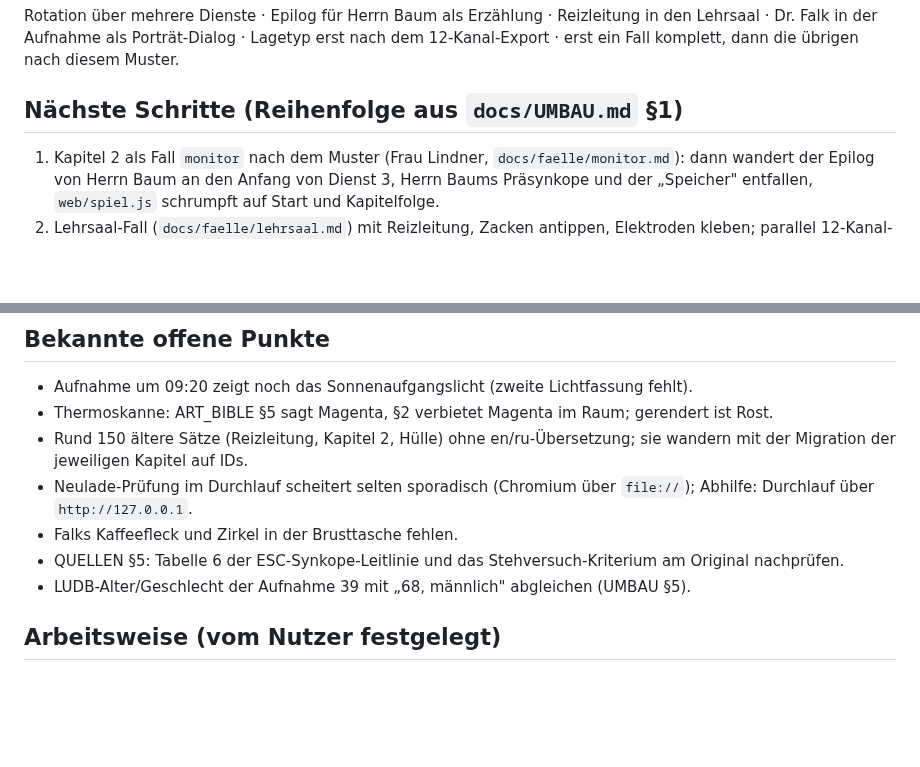
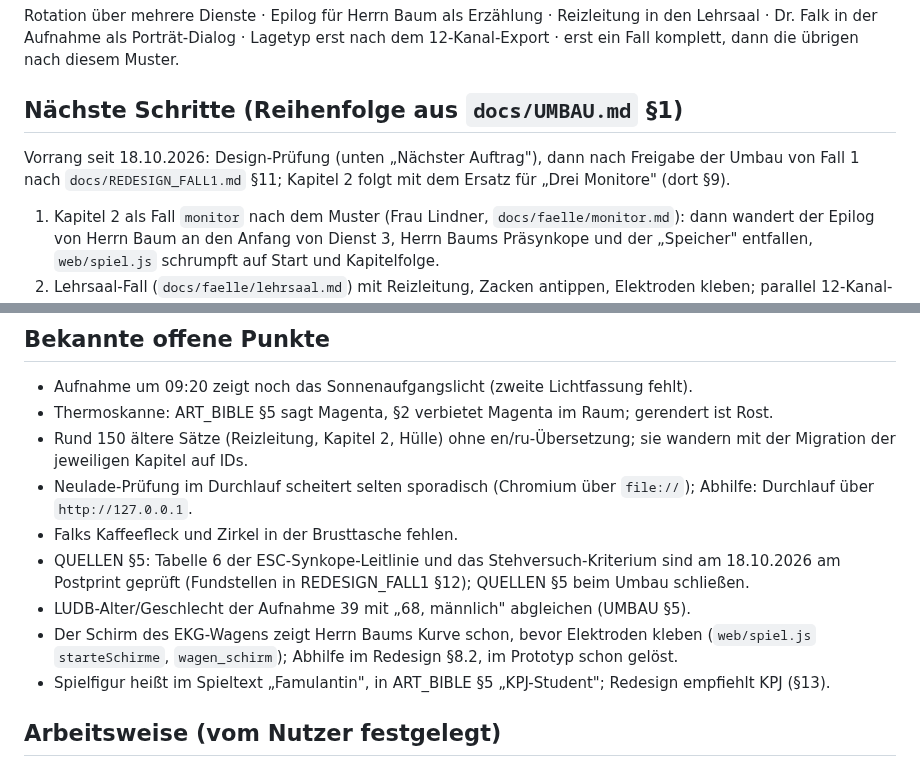
Before and after one commit to andreyeskin/ekg-nachtdienst, a Markdown page: docs/STAND.md, 2 parts joined by grey strips. Rendered like a GitHub page; blank space fills up the shorter version.

```diff
--- a/docs/STAND.md
+++ b/docs/STAND.md
@@ -68,6 +86,9 @@ die übrigen nach diesem Muster.
 
 ## Nächste Schritte (Reihenfolge aus `docs/UMBAU.md` §1)
 
+Vorrang seit 18.10.2026: Design-Prüfung (unten „Nächster Auftrag"), dann nach Freigabe der Umbau von Fall 1
+nach `docs/REDESIGN_FALL1.md` §11; Kapitel 2 folgt mit dem Ersatz für „Drei Monitore" (dort §9).
+
 1. Kapitel 2 als Fall `monitor` nach dem Muster (Frau Lindner, `docs/faelle/monitor.md`): dann wandert der
    Epilog von Herrn Baum an den Anfang von Dienst 3, Herrn Baums Präsynkope und der „Speicher" entfallen,
    `web/spiel.js` schrumpft auf Start und Kapitelfolge.
@@ -85,8 +106,12 @@ die übrigen nach diesem Muster.
 - Neulade-Prüfung im Durchlauf scheitert selten sporadisch (Chromium über `file://`); Abhilfe: Durchlauf über
   `http://127.0.0.1`.
 - Falks Kaffeefleck und Zirkel in der Brusttasche fehlen.
-- QUELLEN §5: Tabelle 6 der ESC-Synkope-Leitlinie und das Stehversuch-Kriterium am Original nachprüfen.
+- QUELLEN §5: Tabelle 6 der ESC-Synkope-Leitlinie und das Stehversuch-Kriterium sind am 18.10.2026 am Postprint
+  geprüft (Fundstellen in REDESIGN_FALL1 §12); QUELLEN §5 beim Umbau schließen.
 - LUDB-Alter/Geschlecht der Aufnahme 39 mit „68, männlich" abgleichen (UMBAU §5).
+- Der Schirm des EKG-Wagens zeigt Herrn Baums Kurve schon, bevor Elektroden kleben (`web/spiel.js`
+  `starteSchirme`, `wagen_schirm`); Abhilfe im Redesign §8.2, im Prototyp schon gelöst.
+- Spielfigur heißt im Spieltext „Famulantin", in ART_BIBLE §5 „KPJ-Student"; Redesign empfiehlt KPJ (§13).
 
 ## Arbeitsweise (vom Nutzer festgelegt)
 
```
Also changed, not shown: other parts of docs/STAND.md (+58 -23 lines).
